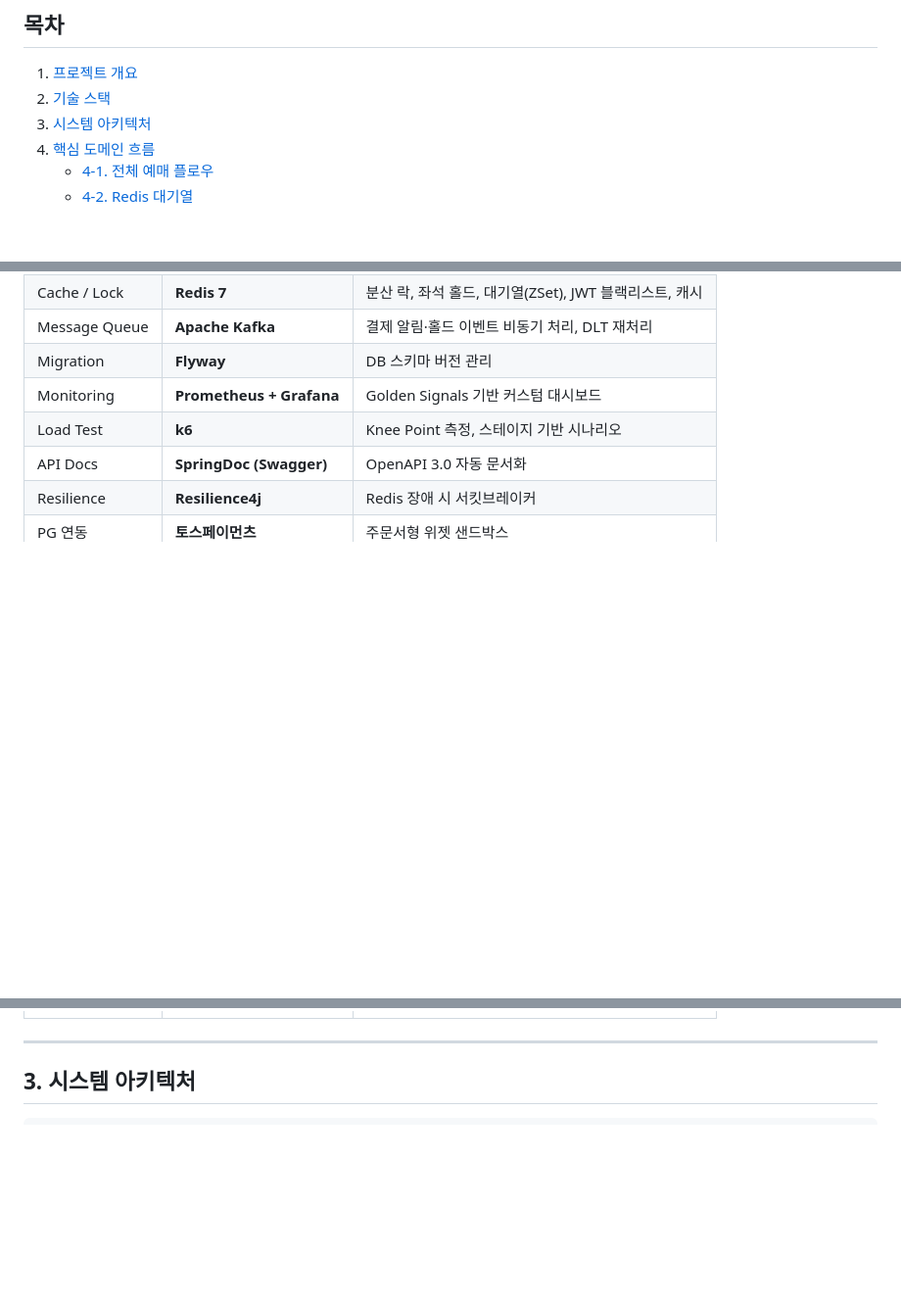
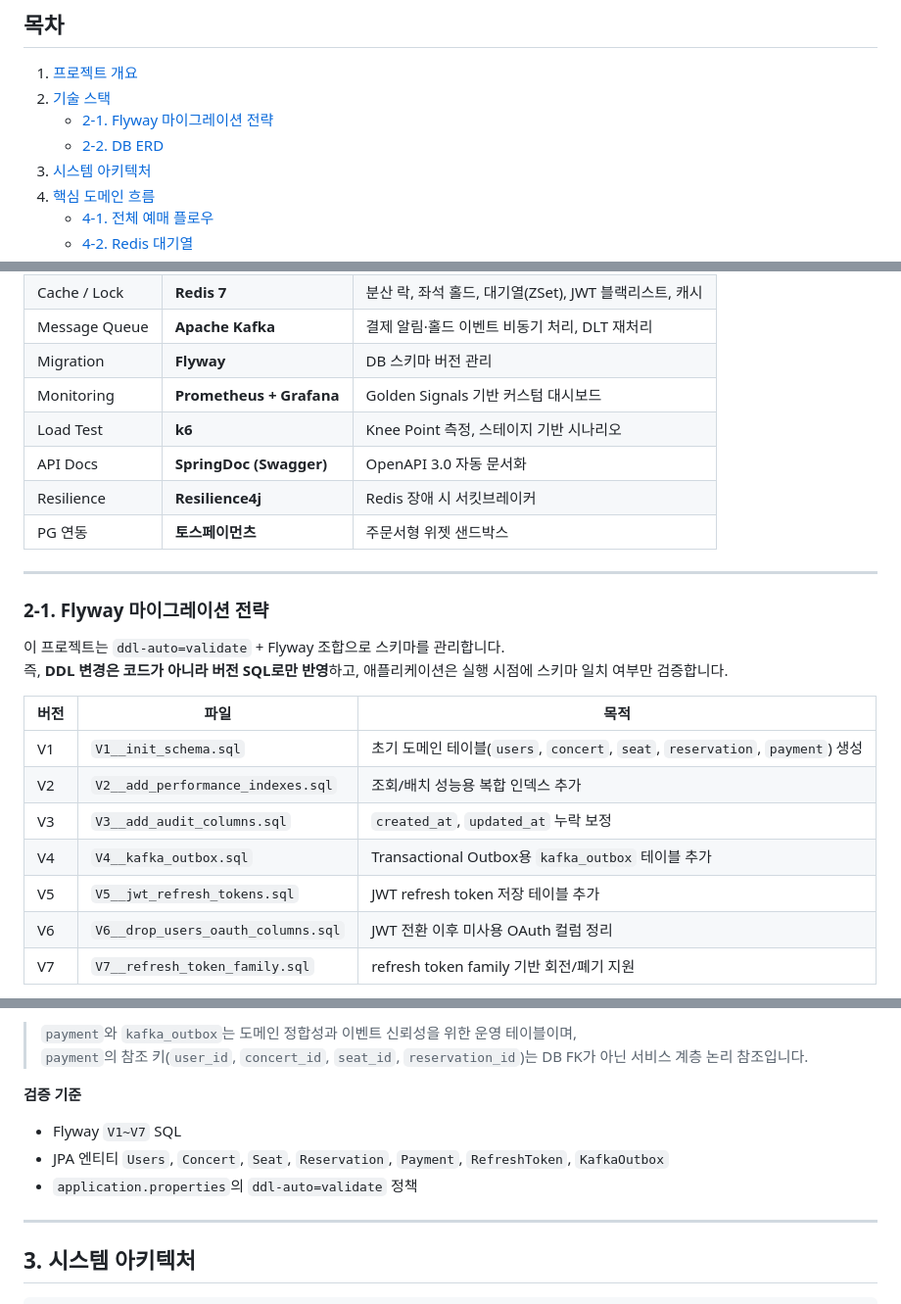
Before and after one commit to kiy3035/Ticketing, a Markdown page: docs/backend-portfolio.md, 3 parts joined by grey strips. Shown at 98% size. Drawn GitHub-style; blank space fills up the shorter version.

```diff
--- a/docs/backend-portfolio.md
+++ b/docs/backend-portfolio.md
@@ -9,6 +9,8 @@
 
 1. [프로젝트 개요](#1-프로젝트-개요)
 2. [기술 스택](#2-기술-스택)
+   - [2-1. Flyway 마이그레이션 전략](#2-1-flyway-마이그레이션-전략)
+   - [2-2. DB ERD](#2-2-db-erd)
 3. [시스템 아키텍처](#3-시스템-아키텍처)
 4. [핵심 도메인 흐름](#4-핵심-도메인-흐름)
    - [4-1. 전체 예매 플로우](#4-1-전체-예매-플로우)
@@ -50,3 +52,21 @@
 | API Docs | **SpringDoc (Swagger)** | OpenAPI 3.0 자동 문서화 |
 | Resilience | **Resilience4j** | Redis 장애 시 서킷브레이커 |
 | PG 연동 | **토스페이먼츠** | 주문서형 위젯 샌드박스 |
+
+---
+
+### 2-1. Flyway 마이그레이션 전략
+
+이 프로젝트는 `ddl-auto=validate` + Flyway 조합으로 스키마를 관리합니다.
+즉, **DDL 변경은 코드가 아니라 버전 SQL로만 반영**하고, 애플리케이션은 실행 시점에 스키마 일치 여부만 검증합니다.
+
+| 버전 | 파일 | 목적 |
+|------|------|------|
+| V1 | `V1__init_schema.sql` | 초기 도메인 테이블(`users`, `concert`, `seat`, `reservation`, `payment`) 생성 |
+| V2 | `V2__add_performance_indexes.sql` | 조회/배치 성능용 복합 인덱스 추가 |
+| V3 | `V3__add_audit_columns.sql` | `created_at`, `updated_at` 누락 보정 |
+| V4 | `V4__kafka_outbox.sql` | Transactional Outbox용 `kafka_outbox` 테이블 추가 |
+| V5 | `V5__jwt_refresh_tokens.sql` | JWT refresh token 저장 테이블 추가 |
+| V6 | `V6__drop_users_oauth_columns.sql` | JWT 전환 이후 미사용 OAuth 컬럼 정리 |
+| V7 | `V7__refresh_token_family.sql` | refresh token family 기반 회전/폐기 지원 |
+
@@ -53,3 +175,10 @@
+> `payment`와 `kafka_outbox`는 도메인 정합성과 이벤트 신뢰성을 위한 운영 테이블이며,
+> `payment`의 참조 키(`user_id`, `concert_id`, `seat_id`, `reservation_id`)는 DB FK가 아닌 서비스 계층 논리 참조입니다.
+
+**검증 기준**
+- Flyway `V1~V7` SQL
+- JPA 엔티티 `Users`, `Concert`, `Seat`, `Reservation`, `Payment`, `RefreshToken`, `KafkaOutbox`
+- `application.properties`의 `ddl-auto=validate` 정책
 
 ---
 
```
Also changed, not shown: other parts of docs/backend-portfolio.md (+104 -46 lines).
